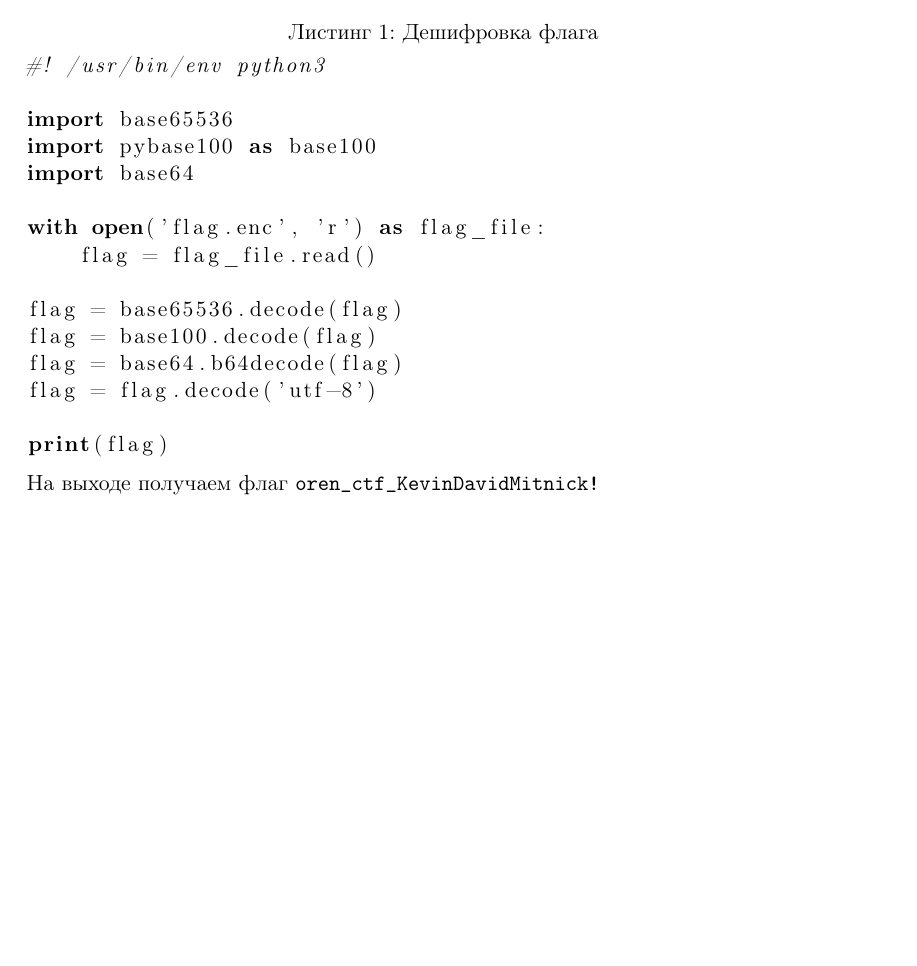
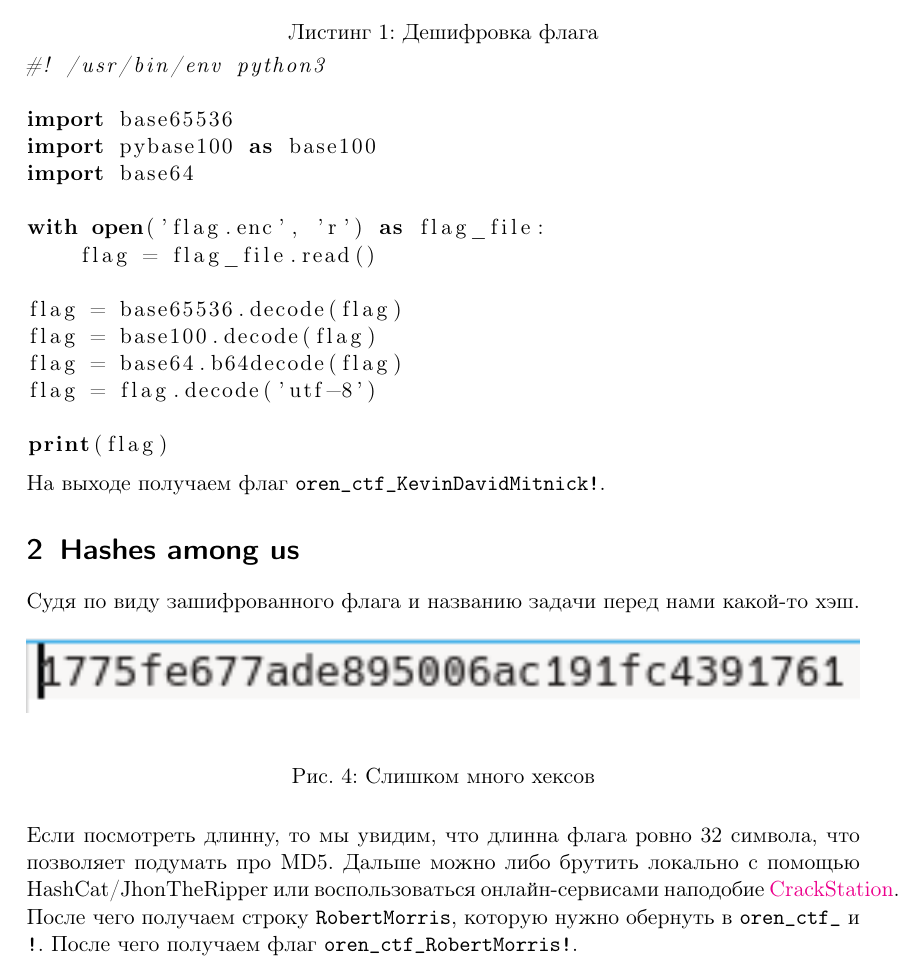
Before and after one commit to AnyKeyShik/CTF_Code, a LaTeX document (writeups/crypto/crypto.tex): part of page 4 of 4, cut so that both start at the same text, the shorter picture padded with empty space. Compiled offline with pdfLaTeX.

Commit message:
Add crypto_easy2

```diff
--- a/writeups/crypto/crypto.tex
+++ b/writeups/crypto/crypto.tex
@@ -172,7 +172,21 @@ flag = flag.decode('utf-8')
 print(flag)
 \end{lstlisting}
 
-На выходе получаем флаг \verb|oren_ctf_KevinDavidMitnick!|
+На выходе получаем флаг \verb|oren_ctf_KevinDavidMitnick!|.
+
+%----------------------------------------------------------------------------------------
+
+\experiment{easy2}
+
+Судя по виду зашифрованного флага и названию задачи перед нами какой-то хэш.
+\begin{figure}[H]
+\begin{center}
+\includegraphics[width=1.0\linewidth]{files/md5flag}
+\end{center}
+\caption{Слишком много хексов}
+\label{fig:chinese}
+\end{figure}
+Если посмотреть длинну, то мы увидим, что длинна флага ровно 32 символа, что позволяет подумать про MD5. Дальше можно либо брутить локально с помощью HashCat/JhonTheRipper или воспользоваться онлайн-сервисами наподобие \href{https://crackstation.net/}{CrackStation}. После чего получаем строку \verb|RobertMorris|, которую нужно обернуть в \verb|oren_ctf_| и \verb|!|. После чего получаем флаг \verb|oren_ctf_RobertMorris!|.
 
 %----------------------------------------------------------------------------------------
 
```
Also changed, not shown: crypto/easy2/flag.enc (added), writeups/crypto/crypto.pdf, writeups/crypto/files/md5flag.png (added).
